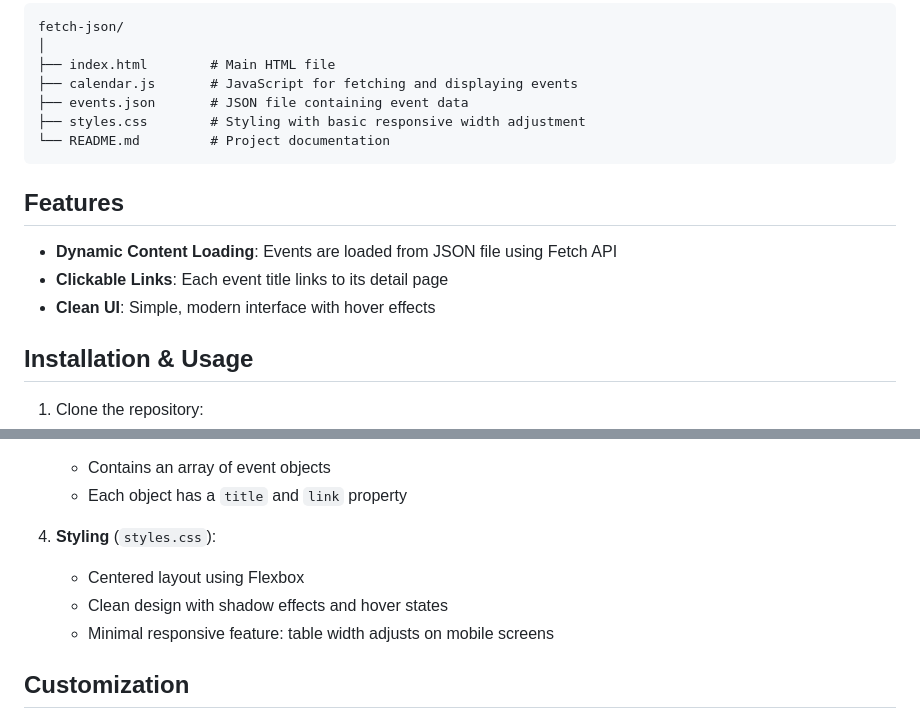
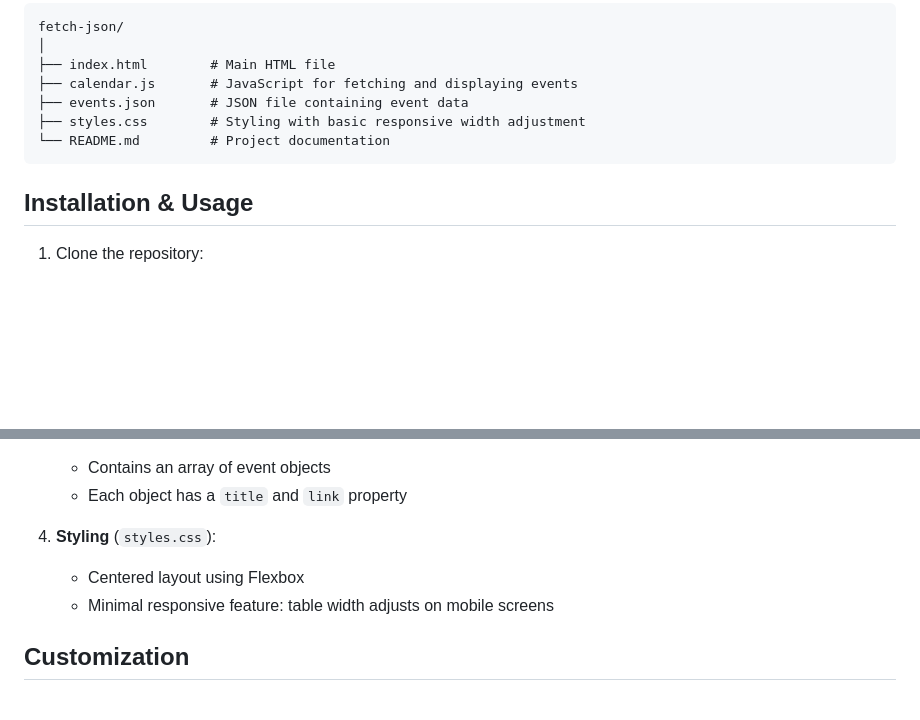
Before and after one commit to mblackonline/fetch-json, a Markdown page: README.md, 2 parts joined by grey strips. Drawn GitHub-style; blank space fills up the shorter version.

````diff
--- a/README.md
+++ b/README.md
@@ -36,12 +36,6 @@ fetch-json/
 └── README.md         # Project documentation
 ```
 
-## Features
-
-- **Dynamic Content Loading**: Events are loaded from JSON file using Fetch API
-- **Clickable Links**: Each event title links to its detail page
-- **Clean UI**: Simple, modern interface with hover effects
-
 ## Installation & Usage
 
 1. Clone the repository:
@@ -79,7 +73,6 @@ fetch-json/
 
 4. **Styling** (`styles.css`):
    - Centered layout using Flexbox
-   - Clean design with shadow effects and hover states
    - Minimal responsive feature: table width adjusts on mobile screens
 
 ## Customization
````
